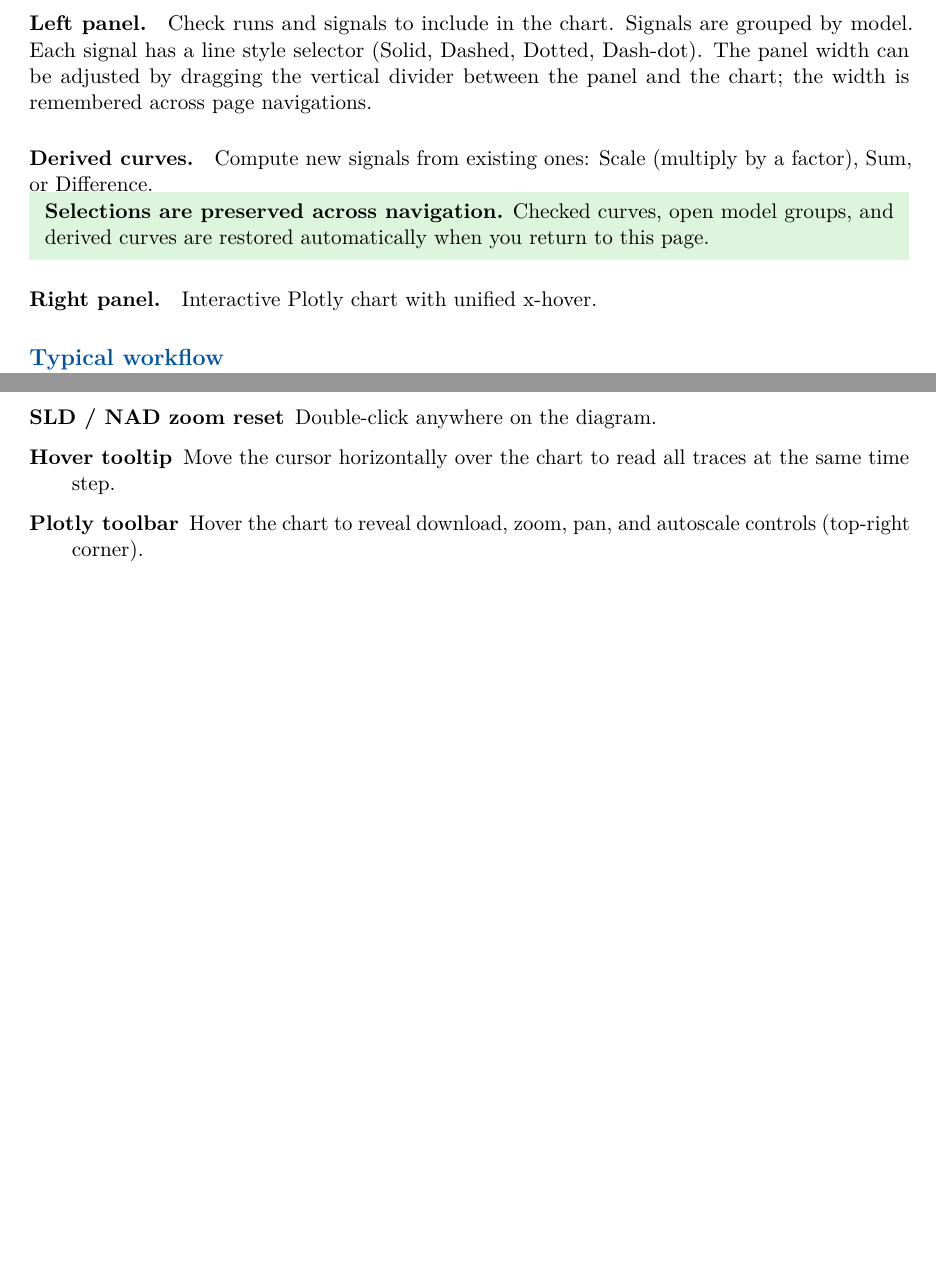
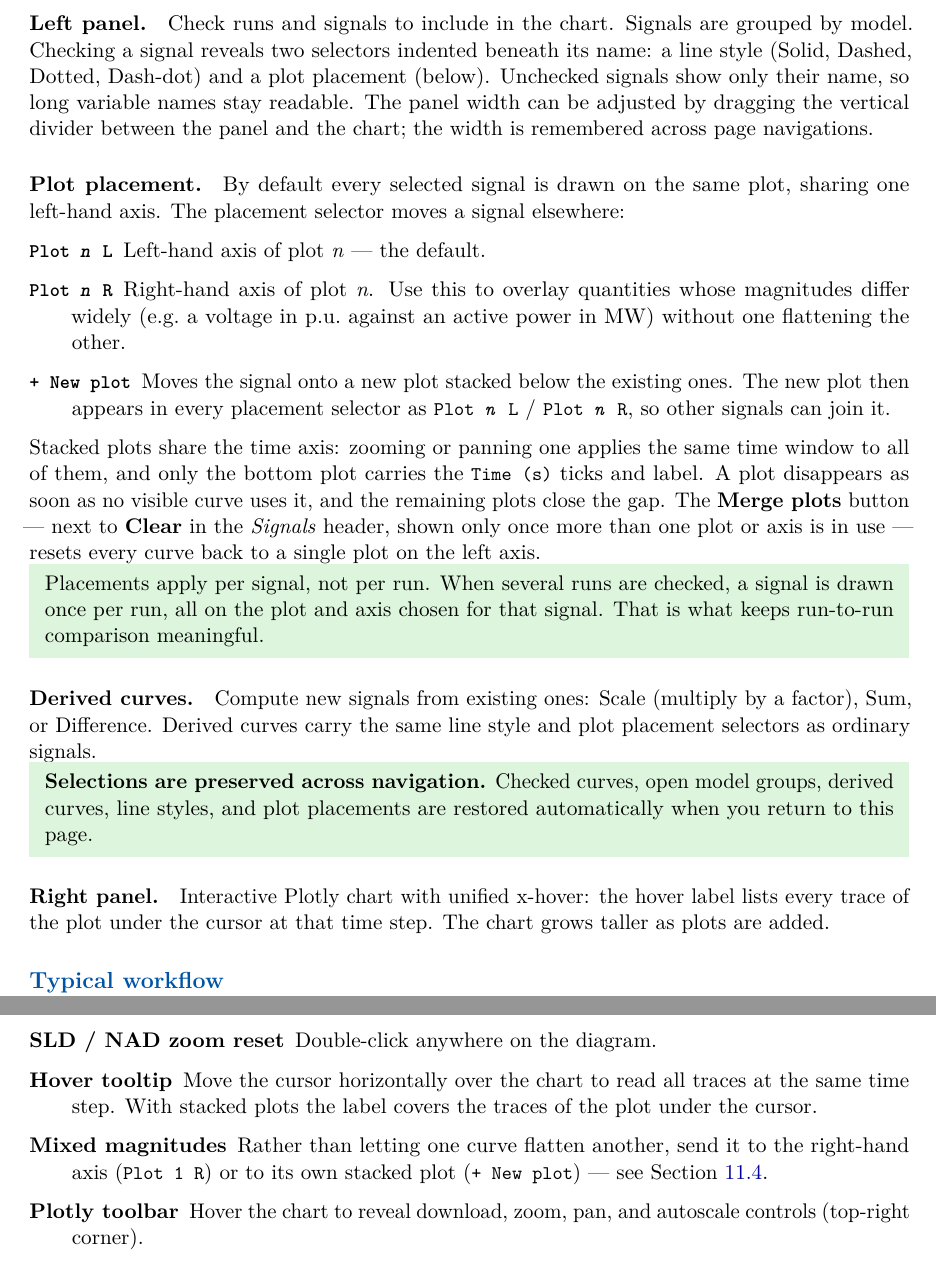
Before and after one commit to dynawo/dynawo-graphical-user-interface, a LaTeX document (docs/user_guide.tex): two parts of pages 15 and 16 of 17 before the commit and two parts of pages 15 and 16 of 18 after it, joined at a grey line, cut so that both start at the same text, the shorter picture padded with empty space. Compiled offline with pdfLaTeX.

Commit message:
#2 update user guide
Signed-off-by: Marco CHIARAMELLO <marco.chiaramello@rte-france.com>

```diff
--- a/docs/user_guide.tex
+++ b/docs/user_guide.tex
@@ -875,21 +875,54 @@ Appears when at least one successful run produced a \code{curves/curves.csv}
 file.
 
 \paragraph{Left panel.} Check runs and signals to include in the chart.
-Signals are grouped by model. Each signal has a line style selector
-(Solid, Dashed, Dotted, Dash-dot). The panel width can be adjusted by
-dragging the vertical divider between the panel and the chart; the width
-is remembered across page navigations.
+Signals are grouped by model. Checking a signal reveals two selectors indented
+beneath its name: a line style (Solid, Dashed, Dotted, Dash-dot) and a plot
+placement (below). Unchecked signals show only their name, so long variable
+names stay readable. The panel width can be adjusted by dragging the vertical
+divider between the panel and the chart; the width is remembered across page
+navigations.
+
+\paragraph{Plot placement.} By default every selected signal is drawn on the
+same plot, sharing one left-hand axis. The placement selector moves a signal
+elsewhere:
+
+\begin{description}[leftmargin=2em]
+  \item[\code{Plot \emph{n} L}] Left-hand axis of plot \emph{n} --- the default.
+  \item[\code{Plot \emph{n} R}] Right-hand axis of plot \emph{n}. Use this to
+    overlay quantities whose magnitudes differ widely (e.g.\ a voltage in p.u.\
+    against an active power in MW) without one flattening the other.
+  \item[\code{+ New plot}] Moves the signal onto a new plot stacked below the
+    existing ones. The new plot then appears in every placement selector as
+    \code{Plot \emph{n} L} / \code{Plot \emph{n} R}, so other signals can join
+    it.
+\end{description}
+
+Stacked plots share the time axis: zooming or panning one applies the same time
+window to all of them, and only the bottom plot carries the \code{Time (s)}
+ticks and label. A plot disappears as soon as no visible curve uses it, and the
+remaining plots close the gap. The \textbf{Merge plots} button --- next to
+\textbf{Clear} in the \emph{Signals} header, shown only once more than one plot
+or axis is in use --- resets every curve back to a single plot on the left axis.
+
+\begin{notebox}
+Placements apply per signal, not per run. When several runs are checked, a
+signal is drawn once per run, all on the plot and axis chosen for that signal.
+That is what keeps run-to-run comparison meaningful.
+\end{notebox}
 
 \paragraph{Derived curves.} Compute new signals from existing ones: Scale
-(multiply by a factor), Sum, or Difference.
+(multiply by a factor), Sum, or Difference. Derived curves carry the same line
+style and plot placement selectors as ordinary signals.
 
 \begin{notebox}
 \textbf{Selections are preserved across navigation.} Checked curves, open
-model groups, and derived curves are restored automatically when you return to
-this page.
+model groups, derived curves, line styles, and plot placements are restored
+automatically when you return to this page.
 \end{notebox}
 
-\paragraph{Right panel.} Interactive Plotly chart with unified x-hover.
+\paragraph{Right panel.} Interactive Plotly chart with unified x-hover: the
+hover label lists every trace of the plot under the cursor at that time step.
+The chart grows taller as plots are added.
 
 % ═════════════════════════════════════════════════════════════════════════════
 \section{Typical workflow}
@@ -963,7 +996,11 @@ summary (idle time, files, network loaded, simulation running).
 \begin{description}[leftmargin=2em]
   \item[SLD / NAD zoom reset] Double-click anywhere on the diagram.
   \item[Hover tooltip] Move the cursor horizontally over the chart to read all
-    traces at the same time step.
+    traces at the same time step. With stacked plots the label covers the
+    traces of the plot under the cursor.
+  \item[Mixed magnitudes] Rather than letting one curve flatten another, send
+    it to the right-hand axis (\code{Plot 1 R}) or to its own stacked plot
+    (\code{+ New plot}) --- see Section~\ref{sec:curves}.
   \item[Plotly toolbar] Hover the chart to reveal download, zoom, pan, and
     autoscale controls (top-right corner).
   \item[Run labels] Rename runs immediately after each simulation for a
```
Also changed, not shown: docs/user_guide.tex (4 more changed lines).
